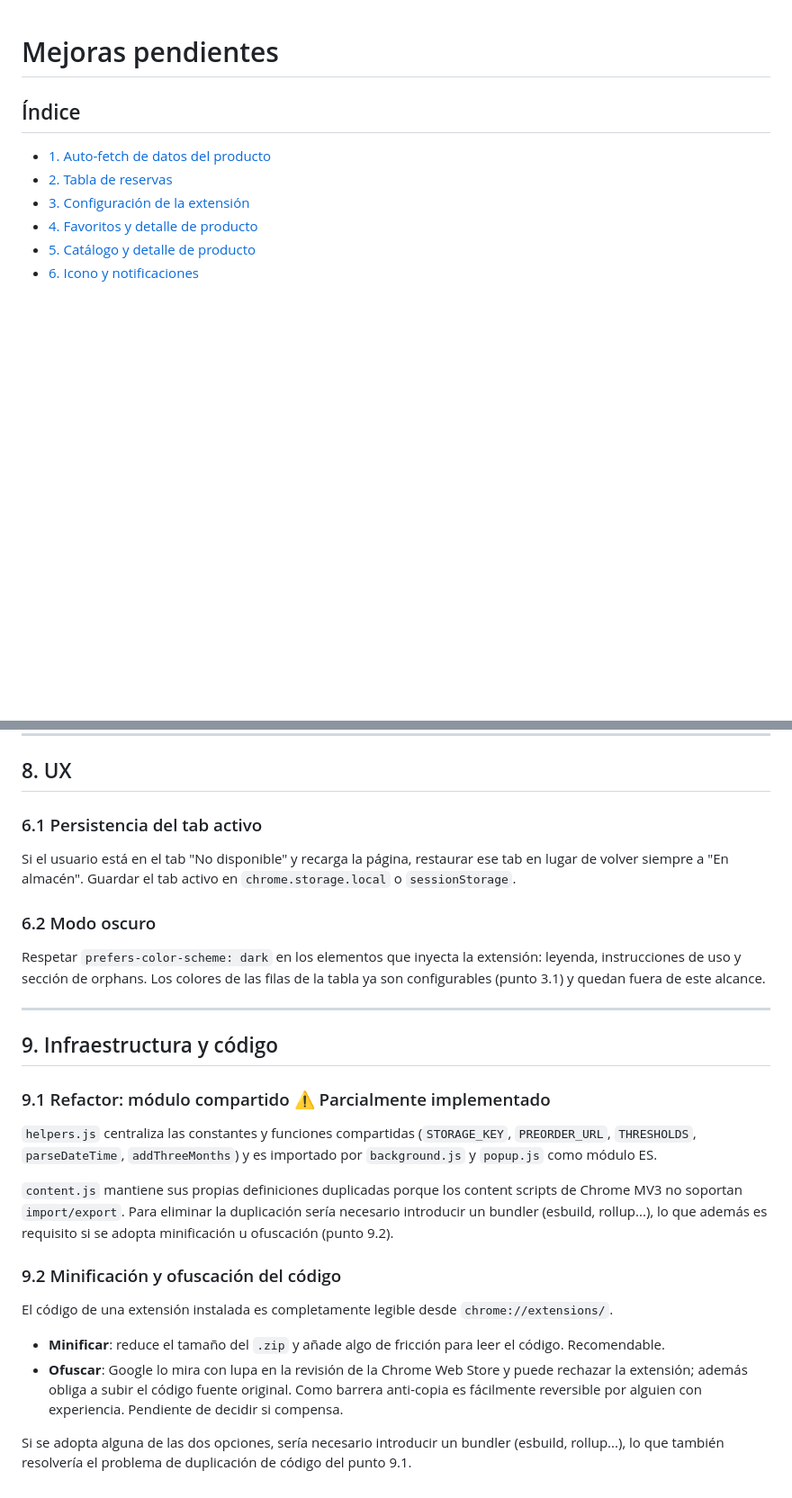
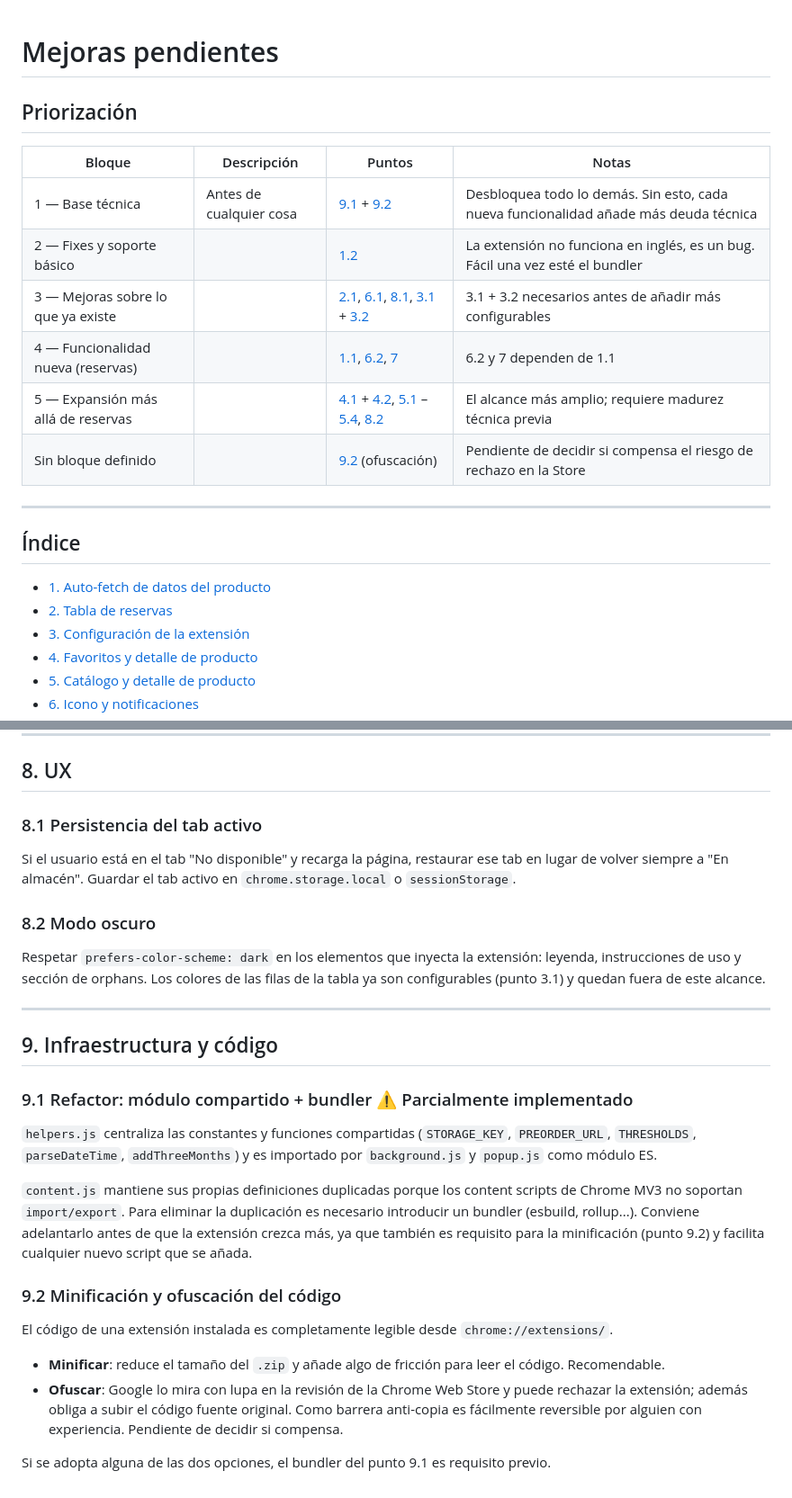
Before and after one commit to Vegekku/pixelatoy-extension, a Markdown page: IMPROVEMENTS.md, 2 parts joined by grey strips. Shown at 90% size. GitHub-like rendering; blank space fills up the shorter version.

Commit message:
brainstorming: añadir tabla de priorización con enlaces a secciones

```diff
--- a/IMPROVEMENTS.md
+++ b/IMPROVEMENTS.md
@@ -1,4 +1,17 @@
 # Mejoras pendientes
+
+## Priorización
+
+| Bloque | Descripción | Puntos | Notas |
+|--------|-------------|--------|-------|
+| 1 — Base técnica | Antes de cualquier cosa | [9.1](#91-refactor-módulo-compartido--bundler-%EF%B8%8F-parcialmente-implementado) + [9.2](#92-minificación-y-ofuscación-del-código) | Desbloquea todo lo demás. Sin esto, cada nueva funcionalidad añade más deuda técnica |
+| 2 — Fixes y soporte básico | | [1.2](#12-soporte-esen) | La extensión no funciona en inglés, es un bug. Fácil una vez esté el bundler |
+| 3 — Mejoras sobre lo que ya existe | | [2.1](#21-rediseño-tabs-en-almacén--no-disponible), [6.1](#61-badge-en-el-icono-de-la-extensión), [8.1](#81-persistencia-del-tab-activo), [3.1](#31-página-de-opciones) + [3.2](#32-exportar-e-importar-datos) | 3.1 + 3.2 necesarios antes de añadir más configurables |
+| 4 — Funcionalidad nueva (reservas) | | [1.1](#11-auto-fetch-en-segundo-plano), [6.2](#62-notificación-al-detectar-cambios-en-auto-fetch), [7](#7-historial-de-fechas) | 6.2 y 7 dependen de 1.1 |
+| 5 — Expansión más allá de reservas | | [4.1](#41-enriquecimiento-de-la-tabla-de-favoritos) + [4.2](#42-indicador-de-favorito-en-el-detalle-del-producto), [5.1](#51-resaltar-productos-en-reserva-o-favoritos-en-el-catálogo) – [5.4](#54-historial-de-precios-en-el-detalle-del-producto), [8.2](#82-modo-oscuro) | El alcance más amplio; requiere madurez técnica previa |
+| Sin bloque definido | | [9.2](#92-minificación-y-ofuscación-del-código) (ofuscación) | Pendiente de decidir si compensa el riesgo de rechazo en la Store |
+
+---
 
 ## Índice
 
@@ -153,20 +166,20 @@ Puntos a definir:
 
 ## 8. UX
 
-### 6.1 Persistencia del tab activo
+### 8.1 Persistencia del tab activo
 Si el usuario está en el tab "No disponible" y recarga la página, restaurar ese tab en lugar de volver siempre a "En almacén". Guardar el tab activo en `chrome.storage.local` o `sessionStorage`.
 
-### 6.2 Modo oscuro
+### 8.2 Modo oscuro
 Respetar `prefers-color-scheme: dark` en los elementos que inyecta la extensión: leyenda, instrucciones de uso y sección de orphans. Los colores de las filas de la tabla ya son configurables (punto 3.1) y quedan fuera de este alcance.
 
 ---
 
 ## 9. Infraestructura y código
 
-### 9.1 Refactor: módulo compartido ⚠️ Parcialmente implementado
+### 9.1 Refactor: módulo compartido + bundler ⚠️ Parcialmente implementado
 `helpers.js` centraliza las constantes y funciones compartidas (`STORAGE_KEY`, `PREORDER_URL`, `THRESHOLDS`, `parseDateTime`, `addThreeMonths`) y es importado por `background.js` y `popup.js` como módulo ES.
 
-`content.js` mantiene sus propias definiciones duplicadas porque los content scripts de Chrome MV3 no soportan `import/export`. Para eliminar la duplicación sería necesario introducir un bundler (esbuild, rollup...), lo que además es requisito si se adopta minificación u ofuscación (punto 9.2).
+`content.js` mantiene sus propias definiciones duplicadas porque los content scripts de Chrome MV3 no soportan `import/export`. Para eliminar la duplicación es necesario introducir un bundler (esbuild, rollup...). Conviene adelantarlo antes de que la extensión crezca más, ya que también es requisito para la minificación (punto 9.2) y facilita cualquier nuevo script que se añada.
 
 ### 9.2 Minificación y ofuscación del código
 El código de una extensión instalada es completamente legible desde `chrome://extensions/`.
@@ -174,4 +187,4 @@ El código de una extensión instalada es completamente legible desde `chrome://
 - **Minificar**: reduce el tamaño del `.zip` y añade algo de fricción para leer el código. Recomendable.
 - **Ofuscar**: Google lo mira con lupa en la revisión de la Chrome Web Store y puede rechazar la extensión; además obliga a subir el código fuente original. Como barrera anti-copia es fácilmente reversible por alguien con experiencia. Pendiente de decidir si compensa.
 
-Si se adopta alguna de las dos opciones, sería necesario introducir un bundler (esbuild, rollup...), lo que también resolvería el problema de duplicación de código del punto 9.1.
+Si se adopta alguna de las dos opciones, el bundler del punto 9.1 es requisito previo.
```
Also changed, not shown: other parts of IMPROVEMENTS.md (+2 -2 lines).
